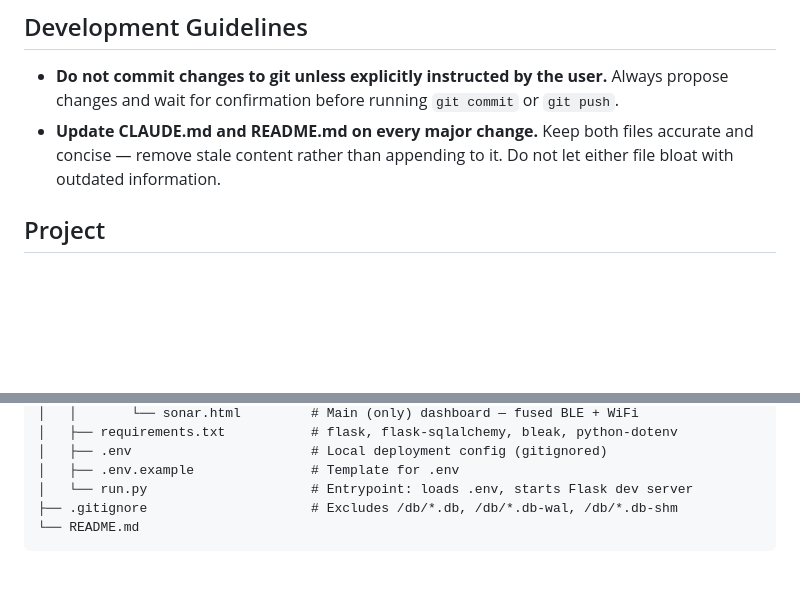
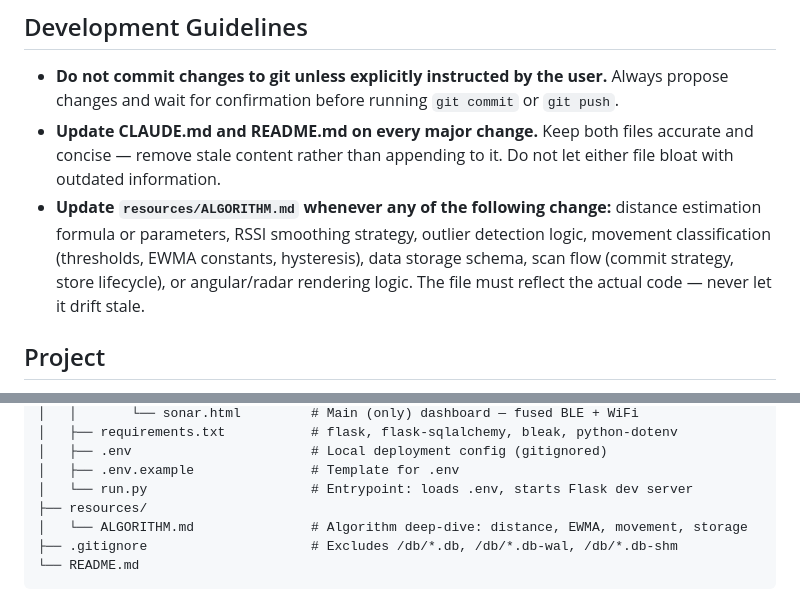
Before and after one commit to RishavMz/Radar, a Markdown page: CLAUDE.md, 2 parts joined by grey strips. GitHub-like rendering; blank space fills up the shorter version.

````diff
--- a/CLAUDE.md
+++ b/CLAUDE.md
@@ -6,6 +6,7 @@ This file provides guidance to Claude Code (claude.ai/code) when working with co
 
 - **Do not commit changes to git unless explicitly instructed by the user.** Always propose changes and wait for confirmation before running `git commit` or `git push`.
 - **Update CLAUDE.md and README.md on every major change.** Keep both files accurate and concise — remove stale content rather than appending to it. Do not let either file bloat with outdated information.
+- **Update `resources/ALGORITHM.md` whenever any of the following change:** distance estimation formula or parameters, RSSI smoothing strategy, outlier detection logic, movement classification (thresholds, EWMA constants, hysteresis), data storage schema, scan flow (commit strategy, store lifecycle), or angular/radar rendering logic. The file must reflect the actual code — never let it drift stale.
 
 ## Project
 
@@ -49,6 +50,8 @@ Radar/
 │   ├── .env                       # Local deployment config (gitignored)
 │   ├── .env.example               # Template for .env
 │   └── run.py                     # Entrypoint: loads .env, starts Flask dev server
+├── resources/
+│   └── ALGORITHM.md               # Algorithm deep-dive: distance, EWMA, movement, storage
 ├── .gitignore                     # Excludes /db/*.db, /db/*.db-wal, /db/*.db-shm
 └── README.md
 ```
````
Also changed, not shown: README.md (+76 -14 lines), resources/ALGORITHM.md (added, +364 -0 lines).
